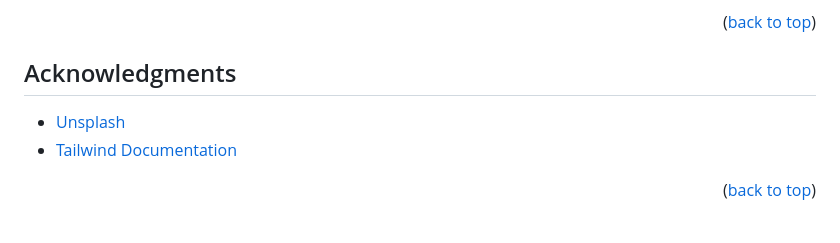
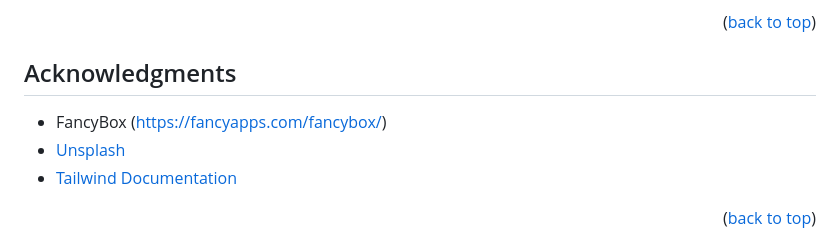
Before and after one commit to JoaoFranco03/photography-portfolio, a Markdown page: README.md, the part around the change. Rendered like a GitHub page.

```diff
--- a/README.md
+++ b/README.md
@@ -145,6 +145,7 @@ Project Link: [https://github.com/JoaoFranco03/photography-portfolio/](https://g
 
 ## Acknowledgments
 
+- FancyBox (https://fancyapps.com/fancybox/)
 - [Unsplash](https://unsplash.com/)
 - [Tailwind Documentation](https://tailwindcss.com/docs/installation)
 
```
